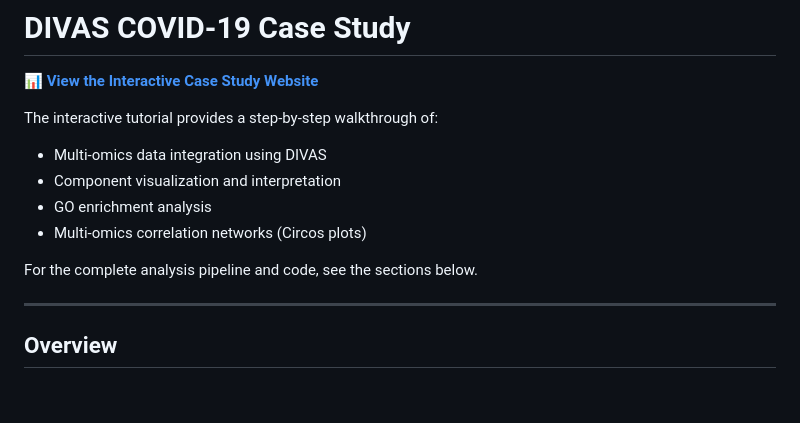
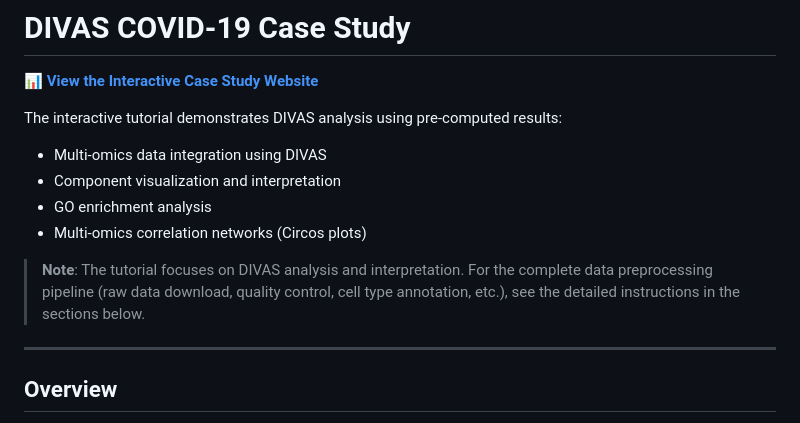
Before and after one commit to ByronSyun/DIVAS_COVID19_CaseStudy, a Markdown page: README.md, the part around the change. GitHub-like rendering; blank space fills up the shorter version.

Commit message:
Clarify that tutorial uses pre-computed results, not full preprocessing

```diff
--- a/README.md
+++ b/README.md
@@ -2,13 +2,13 @@
 
 📊 **[View the Interactive Case Study Website](https://byronsyun.github.io/DIVAS_COVID19_CaseStudy/)**
 
-The interactive tutorial provides a step-by-step walkthrough of:
+The interactive tutorial demonstrates DIVAS analysis using pre-computed results:
 - Multi-omics data integration using DIVAS
 - Component visualization and interpretation
 - GO enrichment analysis
 - Multi-omics correlation networks (Circos plots)
 
-For the complete analysis pipeline and code, see the sections below.
+> **Note**: The tutorial focuses on DIVAS analysis and interpretation. For the complete data preprocessing pipeline (raw data download, quality control, cell type annotation, etc.), see the detailed instructions in the sections below.
 
 ---
 
```
